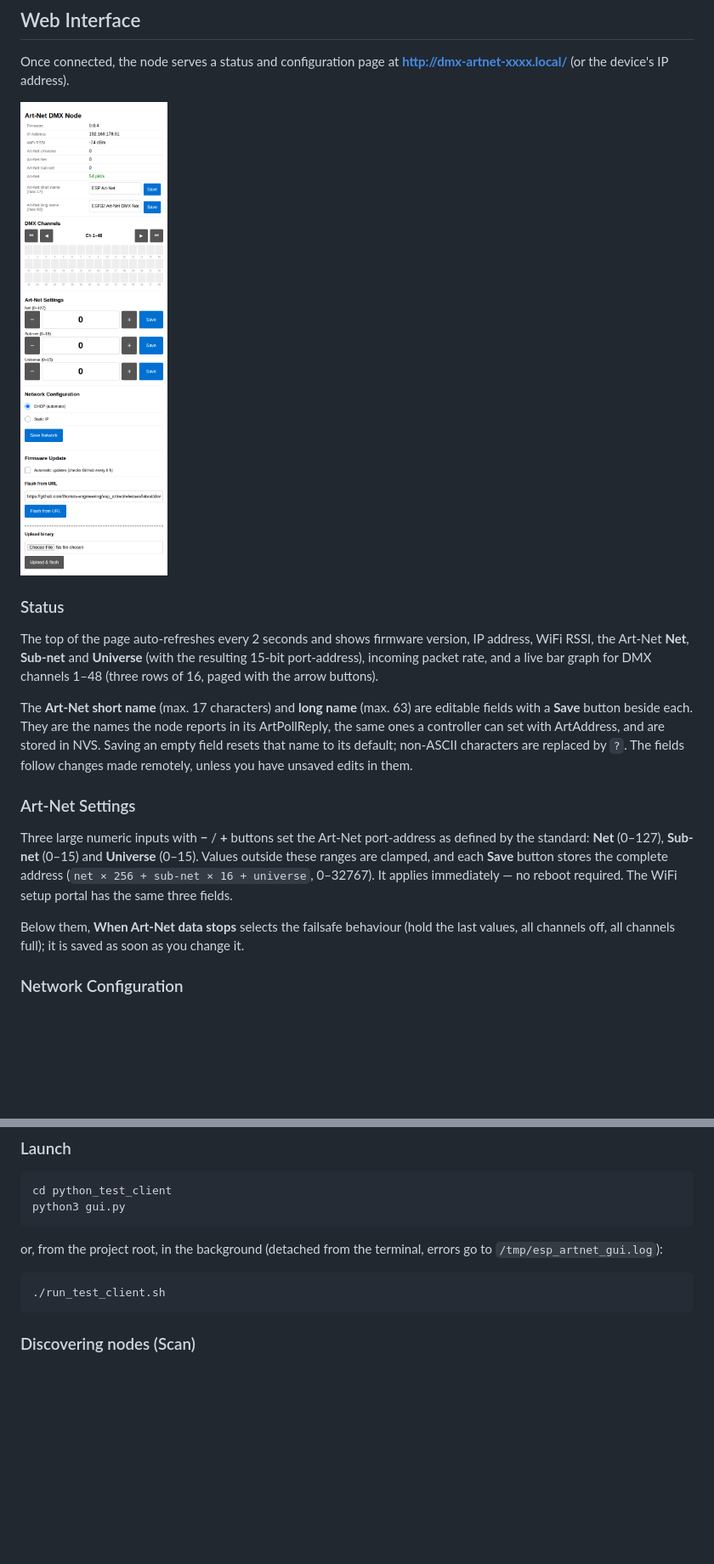
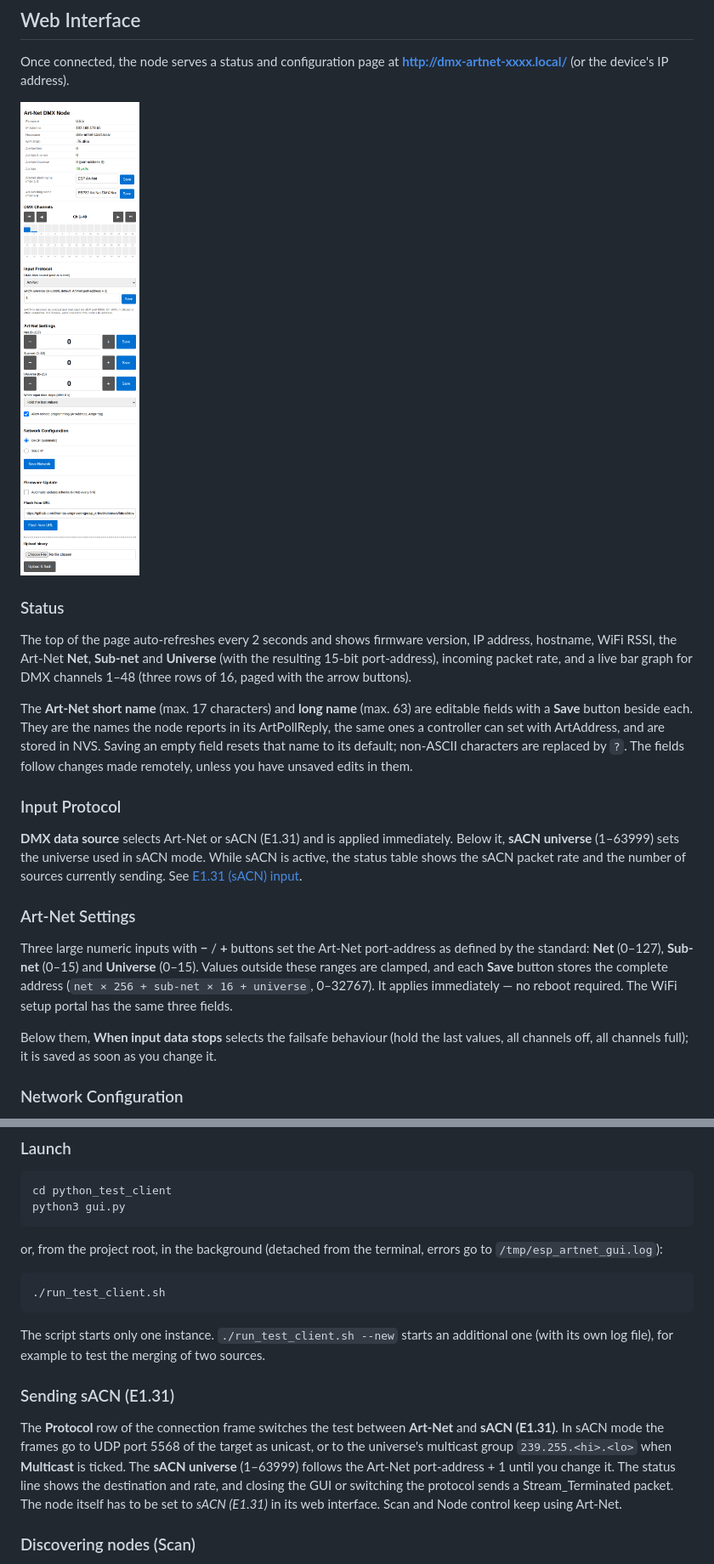
Before and after one commit to thomas-engineering/esp_artnet, a Markdown page: README.md, 2 parts joined by grey strips. Shown at 85% size. GitHub-like rendering; pictures changed too: doc/screenshot_webui.png; blank space fills up the shorter version.

Commit message:
docs: document sACN input, WiFi/multicast notes, refresh screenshots
Co-Authored-By: Claude Sonnet 5.5 <noreply@anthropic.com>

````diff
--- a/README.md
+++ b/README.md
@@ -200,7 +203,7 @@ Once connected, the node serves a status and configuration page at
 ### Status
 
 The top of the page auto-refreshes every 2 seconds and shows firmware
-version, IP address, WiFi RSSI, the Art-Net **Net**, **Sub-net** and
+version, IP address, hostname, WiFi RSSI, the Art-Net **Net**, **Sub-net** and
 **Universe** (with the resulting 15-bit port-address), incoming packet
 rate, and a live bar graph for DMX channels 1–48 (three rows of 16, paged with
 the arrow buttons).
@@ -212,6 +215,13 @@ and are stored in NVS. Saving an empty field resets that name to its default;
 non-ASCII characters are replaced by `?`. The fields follow changes made
 remotely, unless you have unsaved edits in them.
 
+### Input Protocol
+
+**DMX data source** selects Art-Net or sACN (E1.31) and is applied immediately.
+Below it, **sACN universe** (1–63999) sets the universe used in sACN mode. While
+sACN is active, the status table shows the sACN packet rate and the number of
+sources currently sending. See [E1.31 (sACN) input](#e131-sacn-input).
+
 ### Art-Net Settings
 
 Three large numeric inputs with **−** / **+** buttons set the Art-Net
@@ -220,7 +230,7 @@ and **Universe** (0–15). Values outside these ranges are clamped, and each
 **Save** button stores the complete address (`net × 256 + sub-net × 16 +
 universe`, 0–32767).  It applies immediately — no reboot required.  The WiFi setup portal has the same three fields.
 
-Below them, **When Art-Net data stops** selects the failsafe behaviour (hold the
+Below them, **When input data stops** selects the failsafe behaviour (hold the
 last values, all channels off, all channels full); it is saved as soon as you
 change it.
 
@@ -369,6 +425,21 @@ go to `/tmp/esp_artnet_gui.log`):
 ```bash
 ./run_test_client.sh
 ```
+
+The script starts only one instance. `./run_test_client.sh --new` starts an
+additional one (with its own log file), for example to test the merging of two
+sources.
+
+### Sending sACN (E1.31)
+
+The **Protocol** row of the connection frame switches the test between
+**Art-Net** and **sACN (E1.31)**. In sACN mode the frames go to UDP port 5568 of
+the target as unicast, or to the universe's multicast group
+`239.255.<hi>.<lo>` when **Multicast** is ticked. The **sACN universe**
+(1–63999) follows the Art-Net port-address + 1 until you change it. The status
+line shows the destination and rate, and closing the GUI or switching the
+protocol sends a Stream_Terminated packet. The node itself has to be set to
+*sACN (E1.31)* in its web interface. Scan and Node control keep using Art-Net.
 
 ### Discovering nodes (Scan)
 
````
Also changed, not shown: other parts of README.md (+81 -19 lines), doc/screenshot_gui.png.
